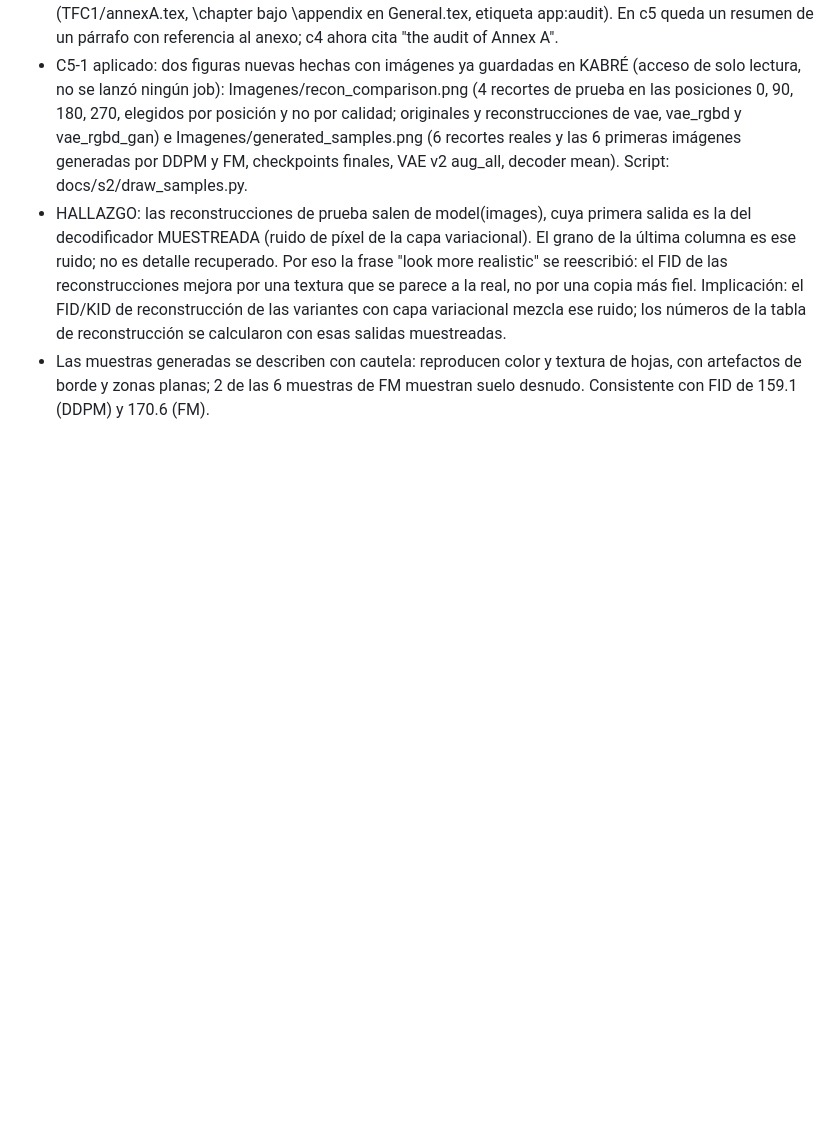
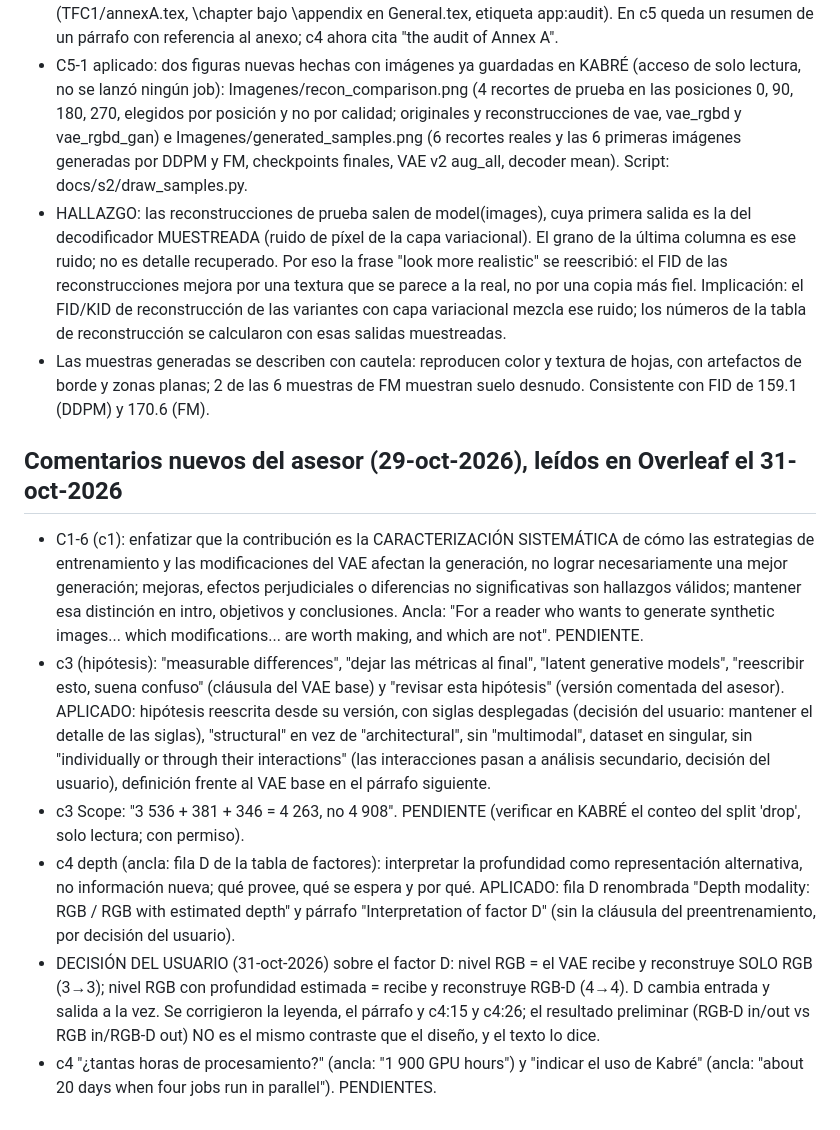
Before and after one commit to OscoCR/VAE_DDPM_FM_Tesis, a Markdown page: docs/comentarios_profe.md, the part around the change. Drawn GitHub-style; blank space fills up the shorter version.

```diff
--- a/docs/comentarios_profe.md
+++ b/docs/comentarios_profe.md
@@ -155,3 +155,11 @@ Siguiente: paso 4 (brecha), 5 (propuesta y contribución), 6 (enfoque y alcance)
 - C5-1 aplicado: dos figuras nuevas hechas con imágenes ya guardadas en KABRÉ (acceso de solo lectura, no se lanzó ningún job): Imagenes/recon_comparison.png (4 recortes de prueba en las posiciones 0, 90, 180, 270, elegidos por posición y no por calidad; originales y reconstrucciones de vae, vae_rgbd y vae_rgbd_gan) e Imagenes/generated_samples.png (6 recortes reales y las 6 primeras imágenes generadas por DDPM y FM, checkpoints finales, VAE v2 aug_all, decoder mean). Script: docs/s2/draw_samples.py.
 - HALLAZGO: las reconstrucciones de prueba salen de model(images), cuya primera salida es la del decodificador MUESTREADA (ruido de píxel de la capa variacional). El grano de la última columna es ese ruido; no es detalle recuperado. Por eso la frase "look more realistic" se reescribió: el FID de las reconstrucciones mejora por una textura que se parece a la real, no por una copia más fiel. Implicación: el FID/KID de reconstrucción de las variantes con capa variacional mezcla ese ruido; los números de la tabla de reconstrucción se calcularon con esas salidas muestreadas.
 - Las muestras generadas se describen con cautela: reproducen color y textura de hojas, con artefactos de borde y zonas planas; 2 de las 6 muestras de FM muestran suelo desnudo. Consistente con FID de 159.1 (DDPM) y 170.6 (FM).
+
+## Comentarios nuevos del asesor (29-oct-2026), leídos en Overleaf el 31-oct-2026
+- C1-6 (c1): enfatizar que la contribución es la CARACTERIZACIÓN SISTEMÁTICA de cómo las estrategias de entrenamiento y las modificaciones del VAE afectan la generación, no lograr necesariamente una mejor generación; mejoras, efectos perjudiciales o diferencias no significativas son hallazgos válidos; mantener esa distinción en intro, objetivos y conclusiones. Ancla: "For a reader who wants to generate synthetic images... which modifications... are worth making, and which are not". PENDIENTE.
+- c3 (hipótesis): "measurable differences", "dejar las métricas al final", "latent generative models", "reescribir esto, suena confuso" (cláusula del VAE base) y "revisar esta hipótesis" (versión comentada del asesor). APLICADO: hipótesis reescrita desde su versión, con siglas desplegadas (decisión del usuario: mantener el detalle de las siglas), "structural" en vez de "architectural", sin "multimodal", dataset en singular, sin "individually or through their interactions" (las interacciones pasan a análisis secundario, decisión del usuario), definición frente al VAE base en el párrafo siguiente.
+- c3 Scope: "3 536 + 381 + 346 = 4 263, no 4 908". PENDIENTE (verificar en KABRÉ el conteo del split 'drop', solo lectura; con permiso).
+- c4 depth (ancla: fila D de la tabla de factores): interpretar la profundidad como representación alternativa, no información nueva; qué provee, qué se espera y por qué. APLICADO: fila D renombrada "Depth modality: RGB / RGB with estimated depth" y párrafo "Interpretation of factor D" (sin la cláusula del preentrenamiento, por decisión del usuario).
+- DECISIÓN DEL USUARIO (31-oct-2026) sobre el factor D: nivel RGB = el VAE recibe y reconstruye SOLO RGB (3→3); nivel RGB con profundidad estimada = recibe y reconstruye RGB-D (4→4). D cambia entrada y salida a la vez. Se corrigieron la leyenda, el párrafo y c4:15 y c4:26; el resultado preliminar (RGB-D in/out vs RGB in/RGB-D out) NO es el mismo contraste que el diseño, y el texto lo dice.
+- c4 "¿tantas horas de procesamiento?" (ancla: "1 900 GPU hours") y "indicar el uso de Kabré" (ancla: "about 20 days when four jobs run in parallel"). PENDIENTES.
```
Also changed, not shown: docs/trabajo_futuro_calibre.md (added, +38 -0 lines).
